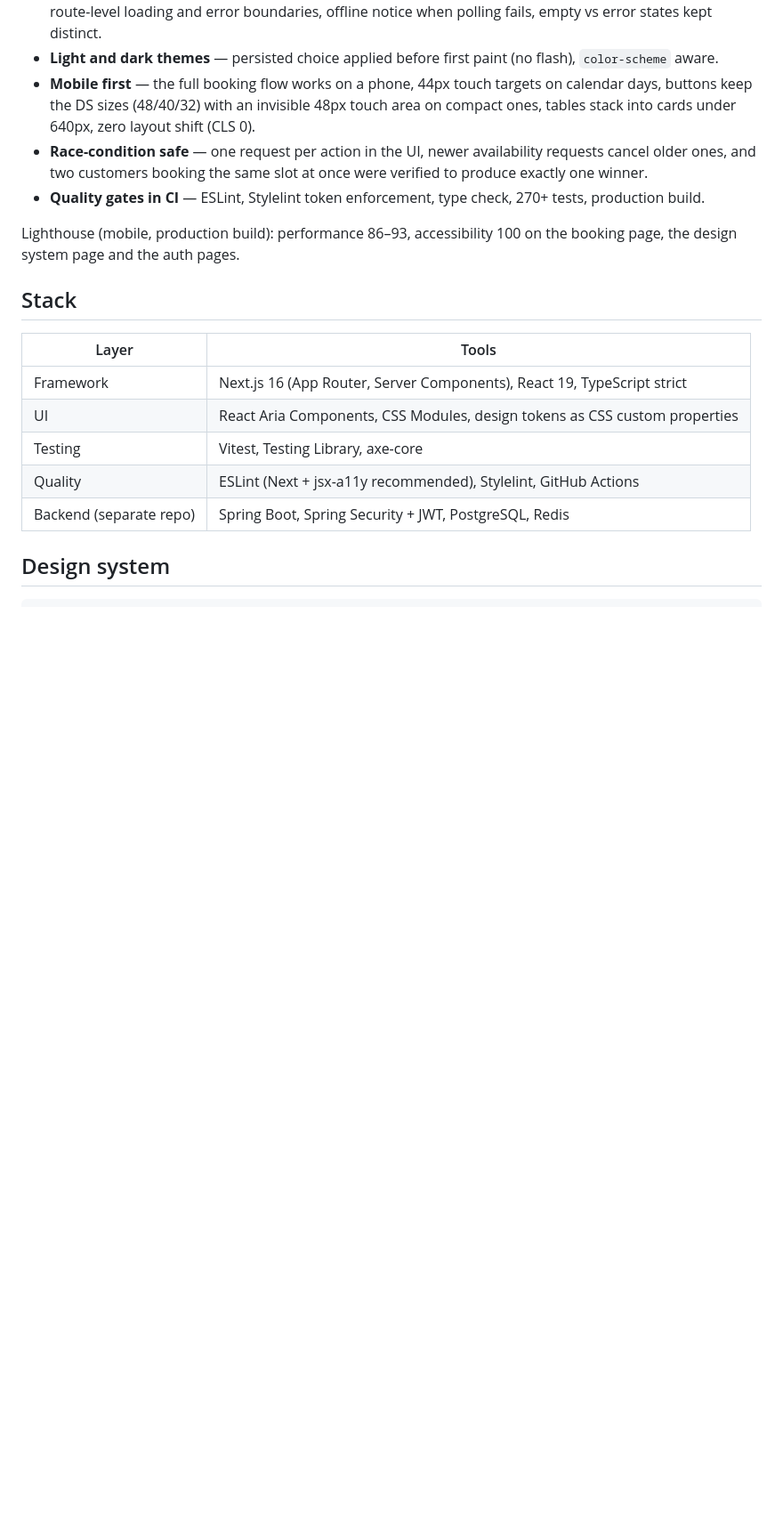
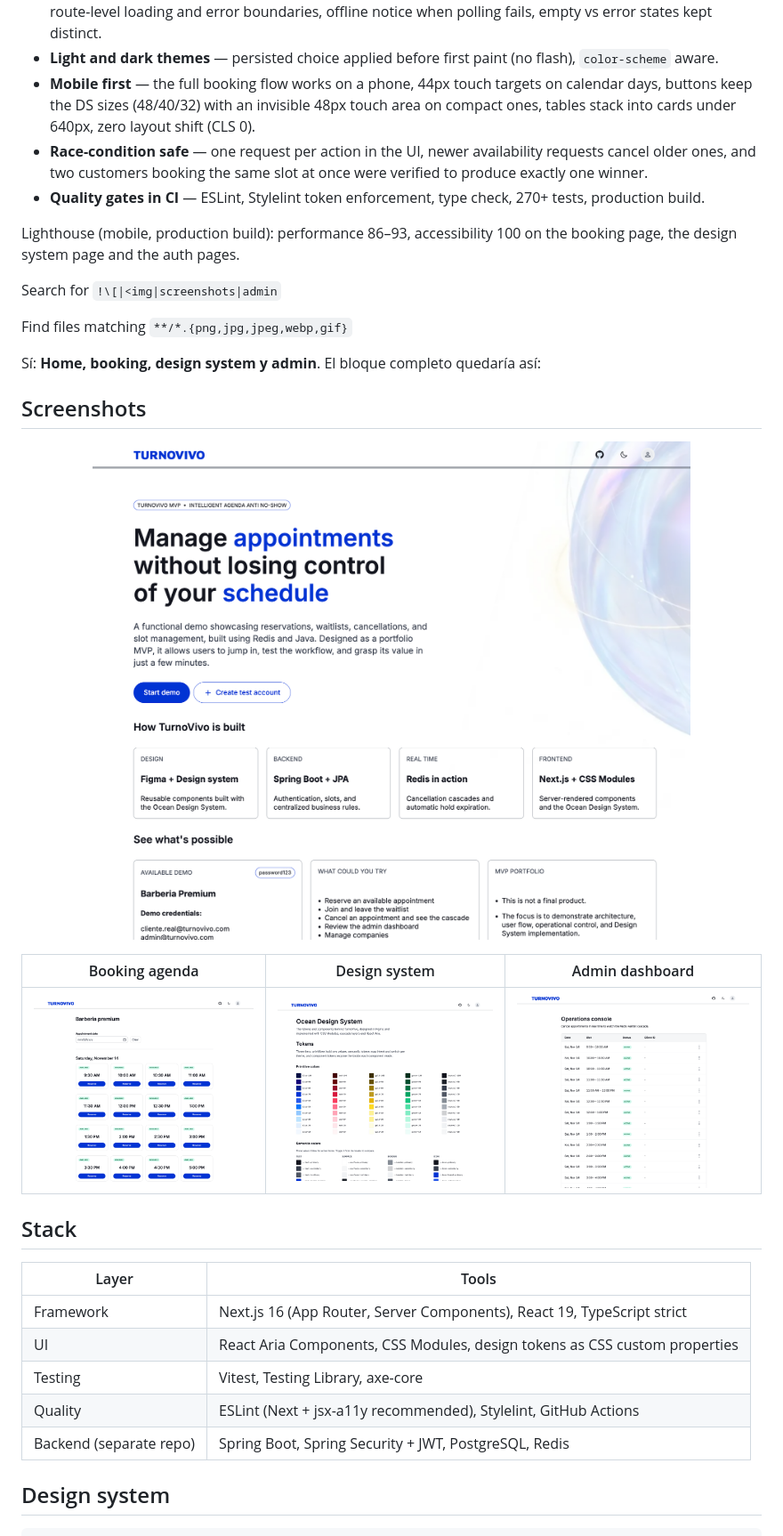
Before and after one commit to SalvasDev/turnovivo-frontend, a Markdown page: README.md, the part around the change. Shown at 89% size. Drawn GitHub-style; pictures changed too: docs/screenshots/admin.png (added), docs/screenshots/booking.png (added), docs/screenshots/design-system.png (added); blank space fills up the shorter version.

Commit message:
Adding screenshots

```diff
--- a/README.md
+++ b/README.md
@@ -27,6 +27,25 @@ component library I designed in Figma and implemented from scratch.
 
 Lighthouse (mobile, production build): performance 86–93, accessibility 100 on the booking page, the design
 system page and the auth pages.
+
+Search for `!\[|<img|screenshots|admin`
+
+Find files matching `**/*.{png,jpg,jpeg,webp,gif}`
+
+Sí: **Home, booking, design system y admin**. El bloque completo quedaría así:
+
+
+
+## Screenshots
+
+<p align="center">
+  <img src="docs/screenshots/home.png" alt="TurnoVivo home page" width="100%" />
+</p>
+
+| Booking agenda | Design system | Admin dashboard |
+| --- | --- | --- |
+| ![Booking agenda](docs/screenshots/booking.png) | ![Design system](docs/screenshots/design-system.png) | ![Admin dashboard](docs/screenshots/admin.png) |
+
 
 ## Stack
 
```
Also changed, not shown: 2 other files.
